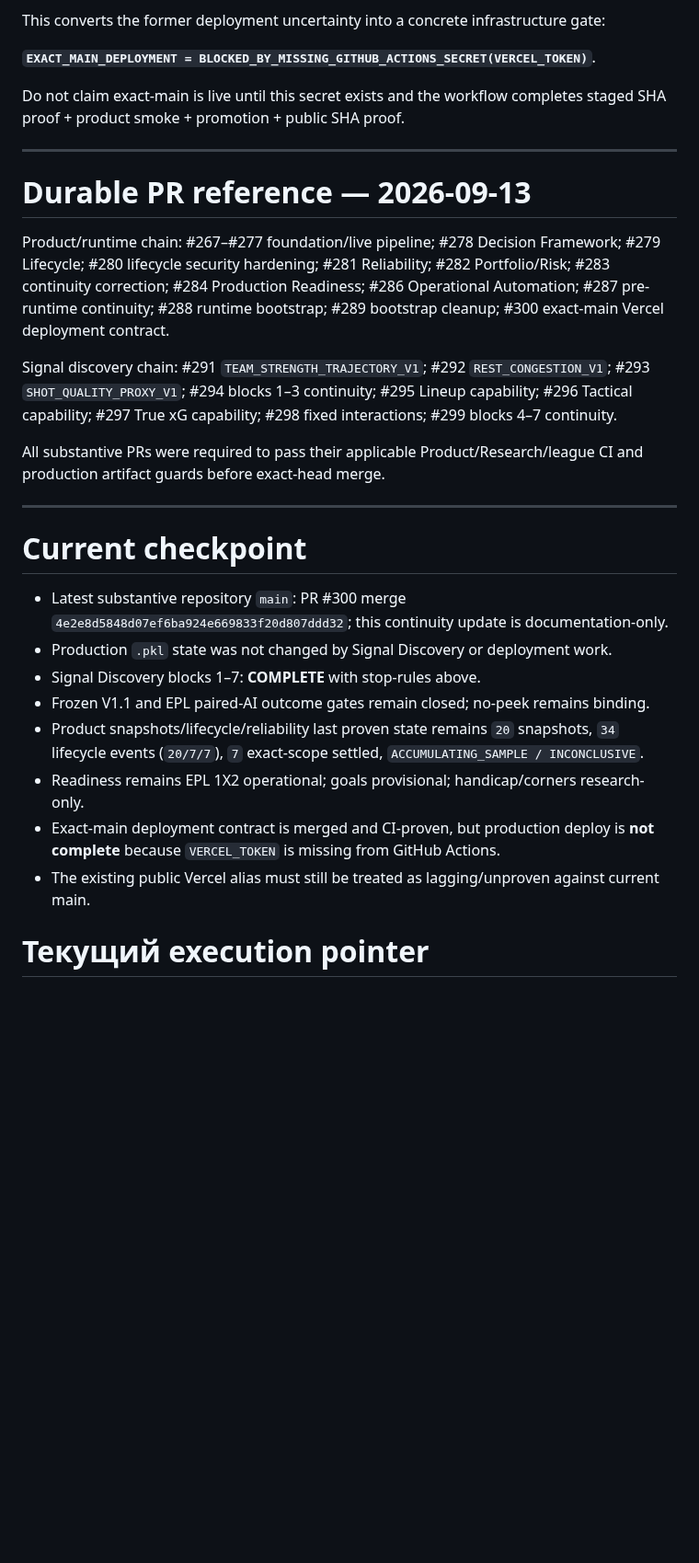
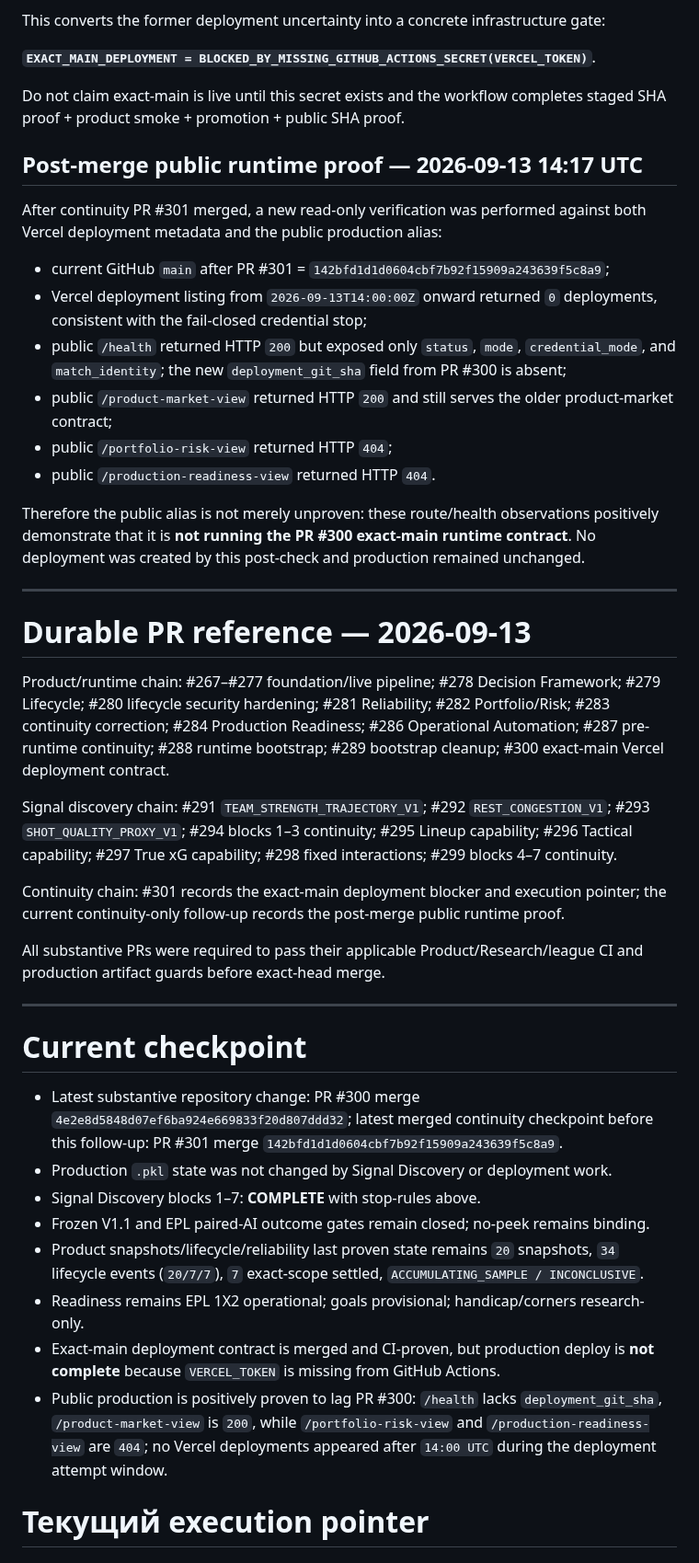
Before and after one commit to MaksimBlud/football-ai, a Markdown page: PROJECT_CONTINUITY.md, the part around the change. Shown at 92% size. Rendered like a GitHub page; blank space fills up the shorter version.

Commit message:
Record post-merge public Vercel proof

```diff
--- a/PROJECT_CONTINUITY.md
+++ b/PROJECT_CONTINUITY.md
@@ -284,6 +284,18 @@ This converts the former deployment uncertainty into a concrete infrastructure g
 
 Do not claim exact-main is live until this secret exists and the workflow completes staged SHA proof + product smoke + promotion + public SHA proof.
 
+## Post-merge public runtime proof — 2026-09-13 14:17 UTC
+
+After continuity PR #301 merged, a new read-only verification was performed against both Vercel deployment metadata and the public production alias:
+- current GitHub `main` after PR #301 = `142bfd1d1d0604cbf7b92f15909a243639f5c8a9`;
+- Vercel deployment listing from `2026-09-13T14:00:00Z` onward returned `0` deployments, consistent with the fail-closed credential stop;
+- public `/health` returned HTTP `200` but exposed only `status`, `mode`, `credential_mode`, and `match_identity`; the new `deployment_git_sha` field from PR #300 is absent;
+- public `/product-market-view` returned HTTP `200` and still serves the older product-market contract;
+- public `/portfolio-risk-view` returned HTTP `404`;
+- public `/production-readiness-view` returned HTTP `404`.
+
+Therefore the public alias is not merely unproven: these route/health observations positively demonstrate that it is **not running the PR #300 exact-main runtime contract**. No deployment was created by this post-check and production remained unchanged.
+
 ---
 
 # Durable PR reference — 2026-09-13
@@ -292,20 +304,22 @@ Product/runtime chain: #267–#277 foundation/live pipeline; #278 Decision Frame
 
 Signal discovery chain: #291 `TEAM_STRENGTH_TRAJECTORY_V1`; #292 `REST_CONGESTION_V1`; #293 `SHOT_QUALITY_PROXY_V1`; #294 blocks 1–3 continuity; #295 Lineup capability; #296 Tactical capability; #297 True xG capability; #298 fixed interactions; #299 blocks 4–7 continuity.
 
+Continuity chain: #301 records the exact-main deployment blocker and execution pointer; the current continuity-only follow-up records the post-merge public runtime proof.
+
 All substantive PRs were required to pass their applicable Product/Research/league CI and production artifact guards before exact-head merge.
 
 ---
 
 # Current checkpoint
 
-- Latest substantive repository `main`: PR #300 merge `4e2e8d5848d07ef6ba924e669833f20d807ddd32`; this continuity update is documentation-only.
+- Latest substantive repository change: PR #300 merge `4e2e8d5848d07ef6ba924e669833f20d807ddd32`; latest merged continuity checkpoint before this follow-up: PR #301 merge `142bfd1d1d0604cbf7b92f15909a243639f5c8a9`.
 - Production `.pkl` state was not changed by Signal Discovery or deployment work.
 - Signal Discovery blocks 1–7: **COMPLETE** with stop-rules above.
 - Frozen V1.1 and EPL paired-AI outcome gates remain closed; no-peek remains binding.
 - Product snapshots/lifecycle/reliability last proven state remains `20` snapshots, `34` lifecycle events (`20/7/7`), `7` exact-scope settled, `ACCUMULATING_SAMPLE / INCONCLUSIVE`.
 - Readiness remains EPL 1X2 operational; goals provisional; handicap/corners research-only.
 - Exact-main deployment contract is merged and CI-proven, but production deploy is **not complete** because `VERCEL_TOKEN` is missing from GitHub Actions.
-- The existing public Vercel alias must still be treated as lagging/unproven against current main.
+- Public production is positively proven to lag PR #300: `/health` lacks `deployment_git_sha`, `/product-market-view` is `200`, while `/portfolio-risk-view` and `/production-readiness-view` are `404`; no Vercel deployments appeared after `14:00 UTC` during the deployment attempt window.
 
 # Текущий execution pointer
 
```
